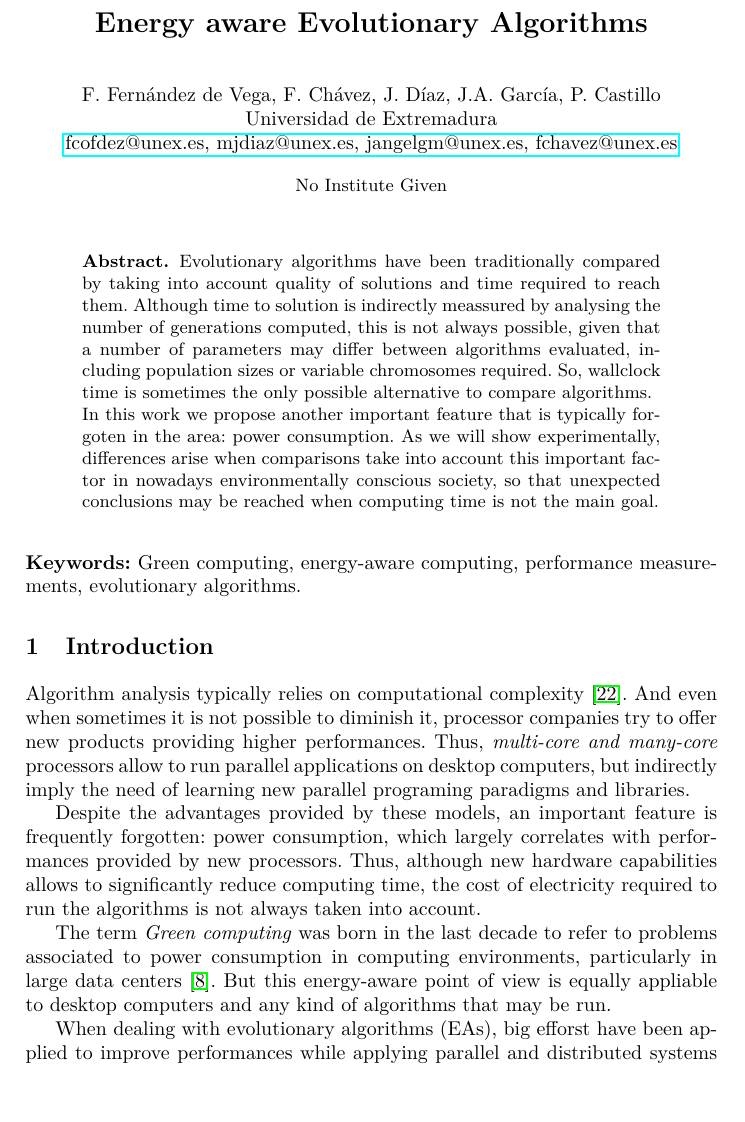
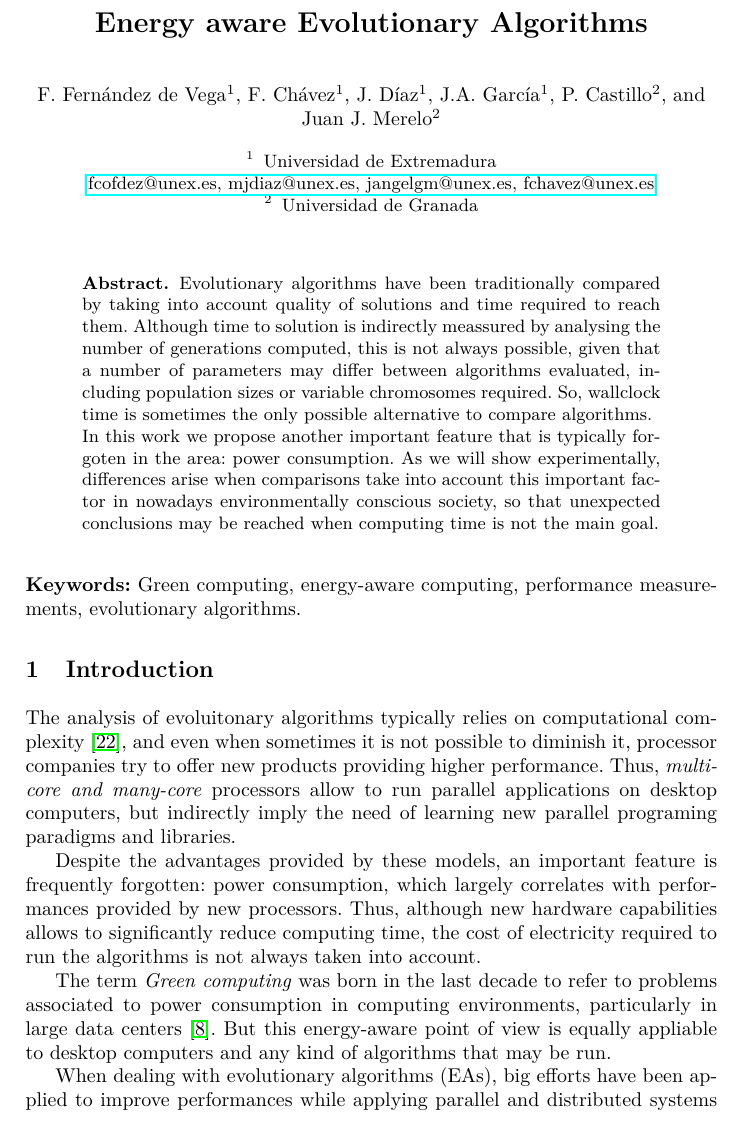
Before and after one commit to frchavez/PPSN_Consumo_2016, a LaTeX thesis (main.tex, which reads introduction.tex): part of page 1 of 6, cut so that both start at the same text, the shorter picture padded with empty space. Compiled offline with pdfLaTeX.

Commit message:
Formatting and adding author (me)

```diff
--- a/introduction.tex
+++ b/introduction.tex
@@ -1,11 +1,24 @@
 \section{Introduction}
 
-Algorithm analysis typically relies on computational complexity \cite{complexity}. And even when sometimes it is not possible to diminish it, processor companies try to offer new products providing higher performances.  Thus, \textit{multi-core and many-core} processors allow to run parallel applications on desktop computers, but indirectly imply the need of learning new parallel programing paradigms and libraries.
+The analysis of evoluitonary algorithms typically relies on computational complexity \cite{complexity}, %this is not an and. Change it - JJ
+ and even when sometimes it is not possible to diminish it, processor companies try to offer new products providing higher performance.  Thus, \textit{multi-core and many-core} processors allow to run parallel applications on desktop computers, but indirectly imply the need of learning new parallel programing paradigms and libraries. % don't see anything coming here - JJ
 
-Despite the advantages provided by these models, an important feature is frequently forgotten:  power consumption, which largely correlates with performances provided by new processors.  Thus, although new hardware capabilities allows to significantly reduce computing time, the cost of electricity required to run the algorithms is not always taken into account.
+Despite the advantages provided by these models, an important feature
+is frequently forgotten:  power consumption, which largely correlates
+with performances provided by new processors.  Thus, although new
+hardware capabilities allows to significantly reduce computing time,
+the cost of electricity required to run the algorithms is not always
+taken into account.% it is definitely not. When speed is not
+                   % increasing, and it is not, the most important
+                   % feature is consumption. You could talk about
+                   % Moore's law here (or its end thereof) - JJ
 
-The term \textit{Green computing} was born in the last decade to refer to problems associated to power consumption in computing environments, particularly in large data centers \cite{green-computing}.  But this energy-aware point of view is equally appliable to desktop computers and any kind of algorithms that may be run.
+The term \textit{Green computing} was born in the last decade to refer
+to problems associated to power consumption in computing environments,
+particularly in large data centers \cite{green-computing}.  But this
+energy-aware point of view is equally appliable to desktop computers
+and any kind of algorithms that may be run.
 
-When dealing with evolutionary algorithms (EAs), big efforst have been applied to improve performances while applying parallel and distributed systems \cite{paba}.  Improvements have tried to analyse global quality of solutions when compared with time required to find them.  But similarly as the traveller considering not only speed but also price when selecting means of transport, we should also consider energy consumption when running an algorithm, and not just the time to solution.
+When dealing with evolutionary algorithms (EAs), big efforts have been applied to improve performances while applying parallel and distributed systems \cite{paba}.  Improvements have tried to analyse global quality of solutions when compared with time required to find them.  But similarly as the traveller considering not only speed but also price when selecting means of transport, we should also consider energy consumption when running an algorithm, and not just the time to solution.
 
 To the best of our knowledge, the influence of this important parameter has not been analysed yet in the context of EAs, although its importance has already been recognised \cite{ephemeral}.  This is the main goal of this work, to make a preliminary analysis of the impact of power consumption when running EAs on different hardawre architectures, so that we may in the future be aware of the importance, and even design energy-aware EAs.
--- a/main.tex
+++ b/main.tex
@@ -32,10 +32,11 @@
 
 \title{Energy aware Evolutionary Algorithms}
 
-\author{F. Fernández de Vega, F. Ch\'avez, J. D\'iaz, J.A. Garc\'ia, P. Castillo\\
-Universidad de Extremadura \\
+\author{F. Fernández de Vega \inst{1} \and F. Ch\'avez\inst{1} \and J. D\'iaz\inst{1} \and J.A. Garc\'ia\inst{1} \and P. Castillo\inst{2} \and Juan J. Merelo\inst{2}\\
+\institute{ Universidad de Extremadura \\
 \href{mailto:fcofdez@unex.es}{fcofdez@unex.es, mjdiaz@unex.es, jangelgm@unex.es, fchavez@unex.es} \\
-}
+\and Universidad de Granada
+}}
 \date{}
 
 %----------------------------------------------------------------------------------------
```
